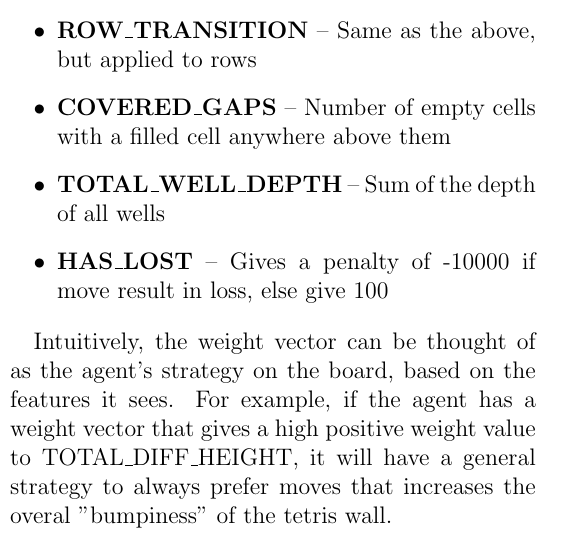
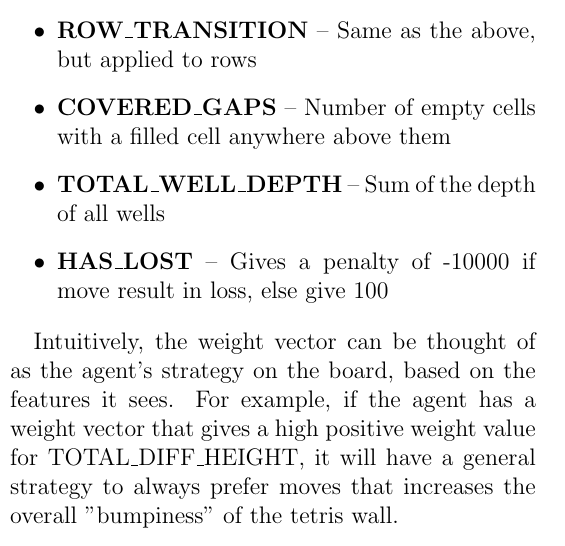
Before and after one commit to lohvht-zz/CS3243_Intro_AI_Project, a LaTeX document (report/report.tex): part of one column of page 1 of 4, cut so that both start at the same text. Compiled offline with pdfLaTeX.

Commit message:
spelling errors

```diff
--- a/report/report.tex
+++ b/report/report.tex
@@ -98,8 +98,8 @@ evaluate each state \textit{s} based on certain characteristics of the board.
 
 Intuitively, the weight vector can be thought of as the agent's strategy on
 the board, based on the features it sees. For example, if the agent has a weight
-vector that gives a high positive weight value to TOTAL\_DIFF\_HEIGHT, it will have
-a general strategy to always prefer moves that increases the overal "bumpiness" of
+vector that gives a high positive weight value for TOTAL\_DIFF\_HEIGHT, it will have
+a general strategy to always prefer moves that increases the overall "bumpiness" of
 the tetris wall.
 
 This gives us a clear way in interpreting the values from the weight vector and how
```
Also changed, not shown: report/report.pdf.
